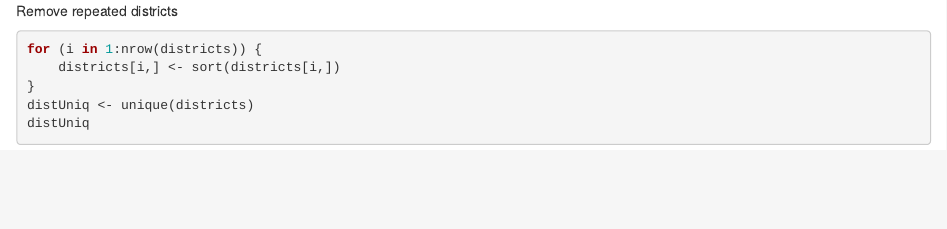
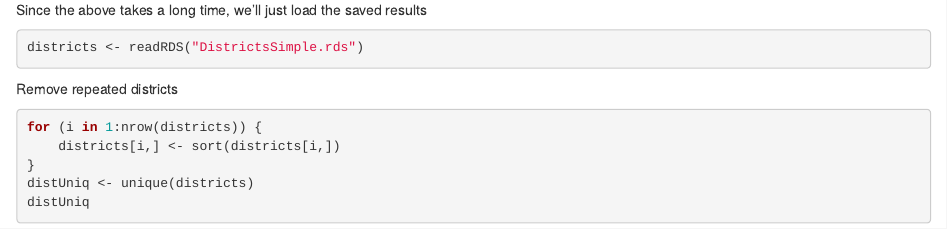
Before and after one commit to blackbrass88/gerrymanderingpuzzle20161028, an R Markdown document (gerrymanderinvesitgation.Rmd): the page in a window 1100 px wide, from 3050 px down before the commit and from 2870 px down after it. Rendered offline with R 4.5, knitr and Pandoc, with nearby package versions; code that draws random numbers runs with fixed seeds of ours; some code elsewhere in the file could not run offline.

Commit message:
add code to load RDS

````diff
--- a/gerrymanderinvesitgation.Rmd
+++ b/gerrymanderinvesitgation.Rmd
@@ -81,6 +81,13 @@ for (j in 1:25) {
 districts <- matrix(districts, ncol=5, byrow=T)
 ```
 
+Since the above takes a long time, we'll just load the saved results
+
+```{r}
+districts <- readRDS("DistrictsSimple.rds")
+```
+
+
 Remove repeated districts
 
 ```{r}
````
Also changed, not shown: gerrymanderinvesitgation.nb.html, gerrymanderinvesitgation.Rmd (2 more changed lines).
